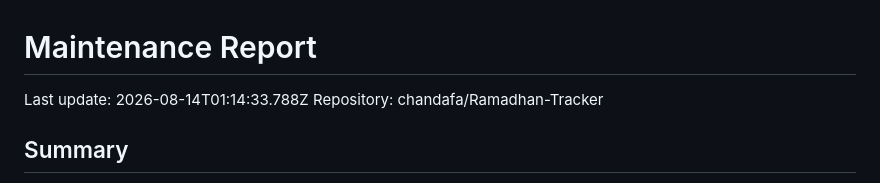
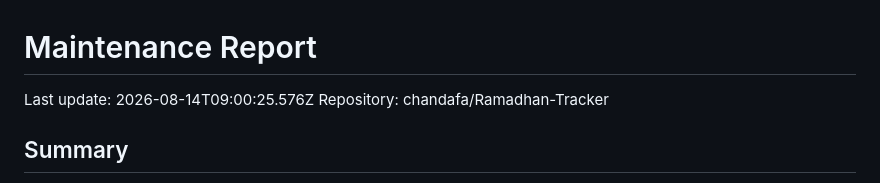
Before and after one commit to chandafa/Ramadhan-Tracker, a Markdown page: docs/maintenance-report.md, the part around the change. Rendered like a GitHub page.

Commit message:
chore: update maintenance report

```diff
--- a/docs/maintenance-report.md
+++ b/docs/maintenance-report.md
@@ -1,6 +1,6 @@
 # Maintenance Report
 
-Last update: 2026-08-14T01:14:33.788Z
+Last update: 2026-08-14T09:00:25.576Z
 Repository: chandafa/Ramadhan-Tracker
 
 ## Summary
```
